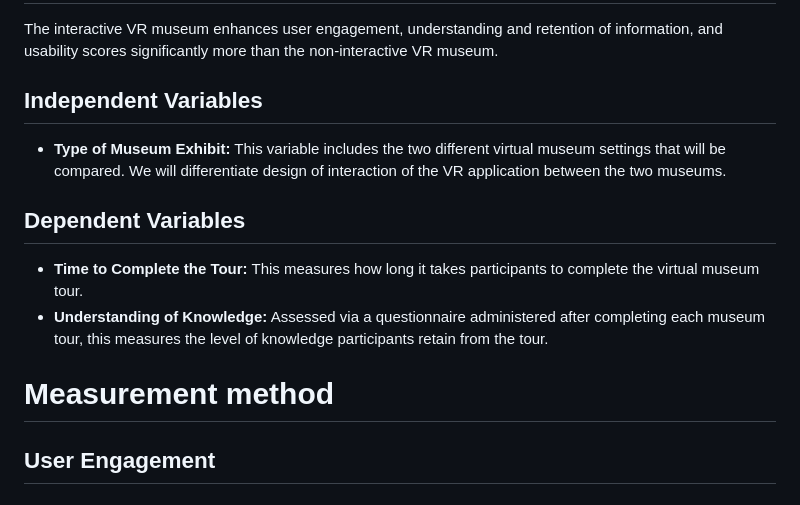
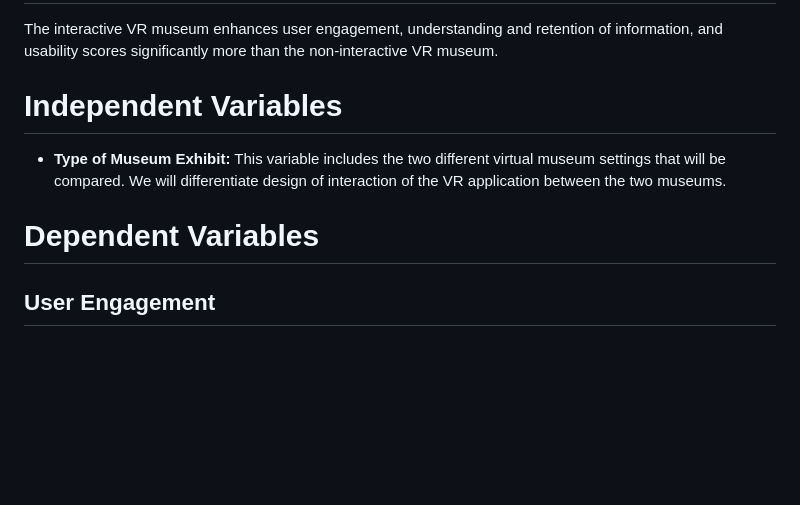
Before and after one commit to tdpg20232a/final-project-bali-aga, a Markdown page: Design.md, the part around the change. Drawn GitHub-style; blank space fills up the shorter version.

```diff
--- a/Design.md
+++ b/Design.md
@@ -20,14 +20,10 @@ There is no significant improvement in user engagement, comprehension and retent
 ## Alternative Hypothesis (H1)
 The interactive VR museum enhances user engagement, understanding and retention of information, and usability scores significantly more than the non-interactive VR museum.
 
-## Independent Variables
+# Independent Variables
 - **Type of Museum Exhibit:** This variable includes the two different virtual museum settings that will be compared. We will differentiate design of interaction of the VR application between the two museums.
 
-## Dependent Variables
-- **Time to Complete the Tour:** This measures how long it takes participants to complete the virtual museum tour.
-- **Understanding of Knowledge:** Assessed via a questionnaire administered after completing each museum tour, this measures the level of knowledge participants retain from the tour.
-
-# Measurement method
+# Dependent Variables
 
 ## User Engagement
 
```
